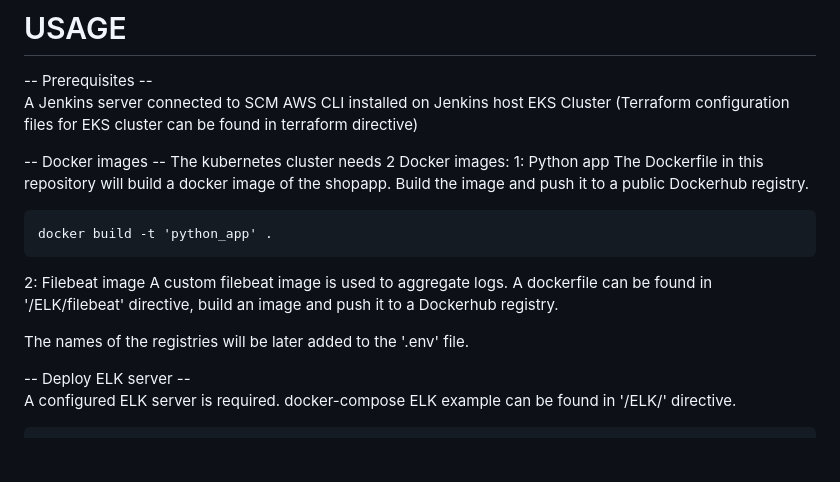
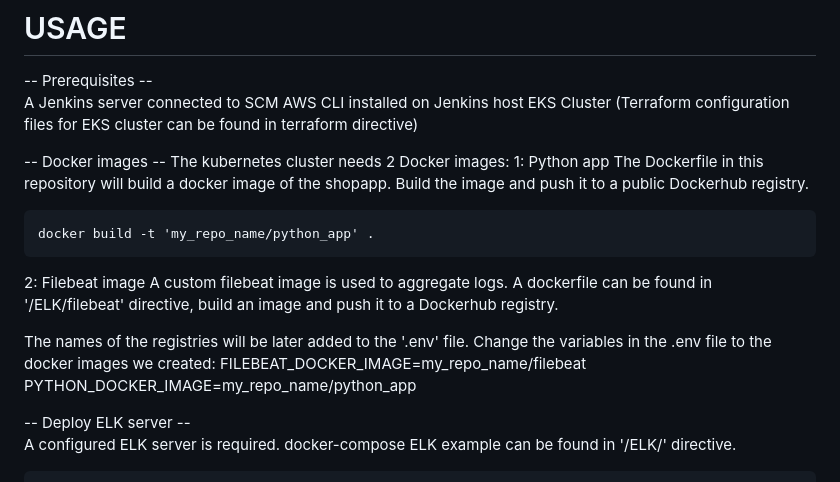
Before and after one commit to danieliko2/python_jenkins_kubernetes, a Markdown page: readme.md, the part around the change. GitHub-like rendering; blank space fills up the shorter version.

Commit message:
fixing some issues

````diff
--- a/readme.md
+++ b/readme.md
@@ -33,7 +33,7 @@ The kubernetes cluster needs 2 Docker images:
 The Dockerfile in this repository will build a docker image of the shopapp.
 Build the image and push it to a public Dockerhub registry.
 ```
-docker build -t 'python_app' .
+docker build -t 'my_repo_name/python_app' .
 ```
 
 2: Filebeat image
@@ -41,6 +41,9 @@ A custom filebeat image is used to aggregate logs.
 A dockerfile can be found in '/ELK/filebeat' directive, build an image and push it to a Dockerhub registry.
 
 The names of the registries will be later added to the '.env' file.
+Change the variables in the .env file to the docker images we created:
+FILEBEAT_DOCKER_IMAGE=my_repo_name/filebeat
+PYTHON_DOCKER_IMAGE=my_repo_name/python_app
 
 -- Deploy ELK server --
 A configured ELK server is required.
````
